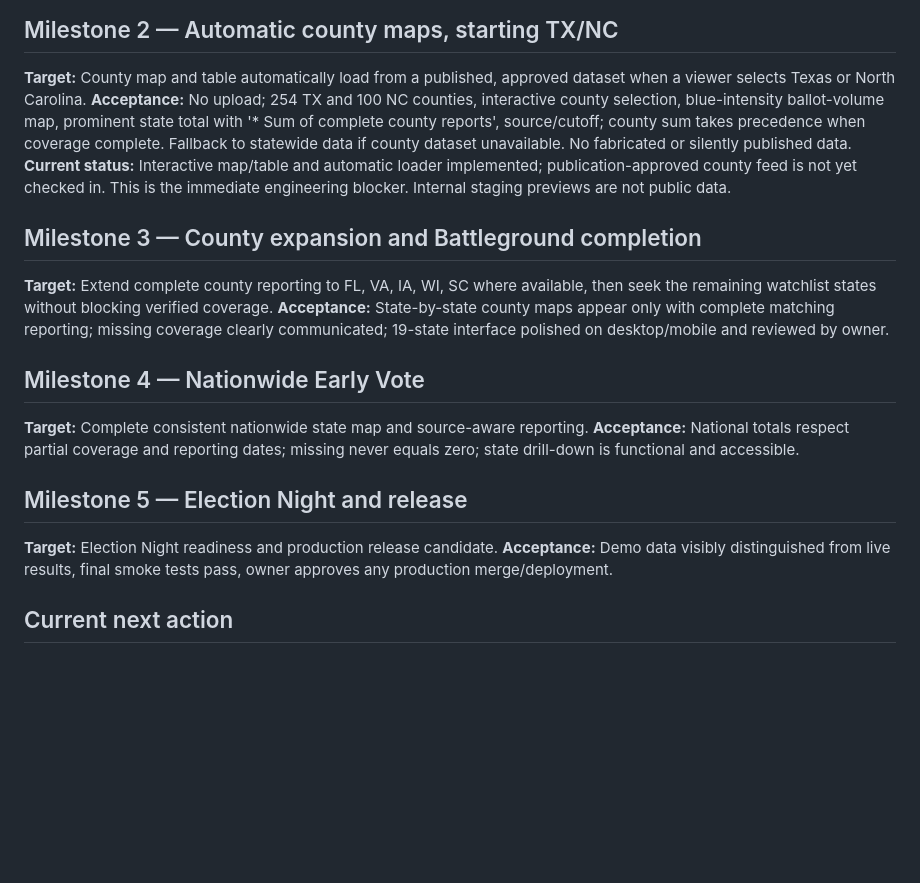
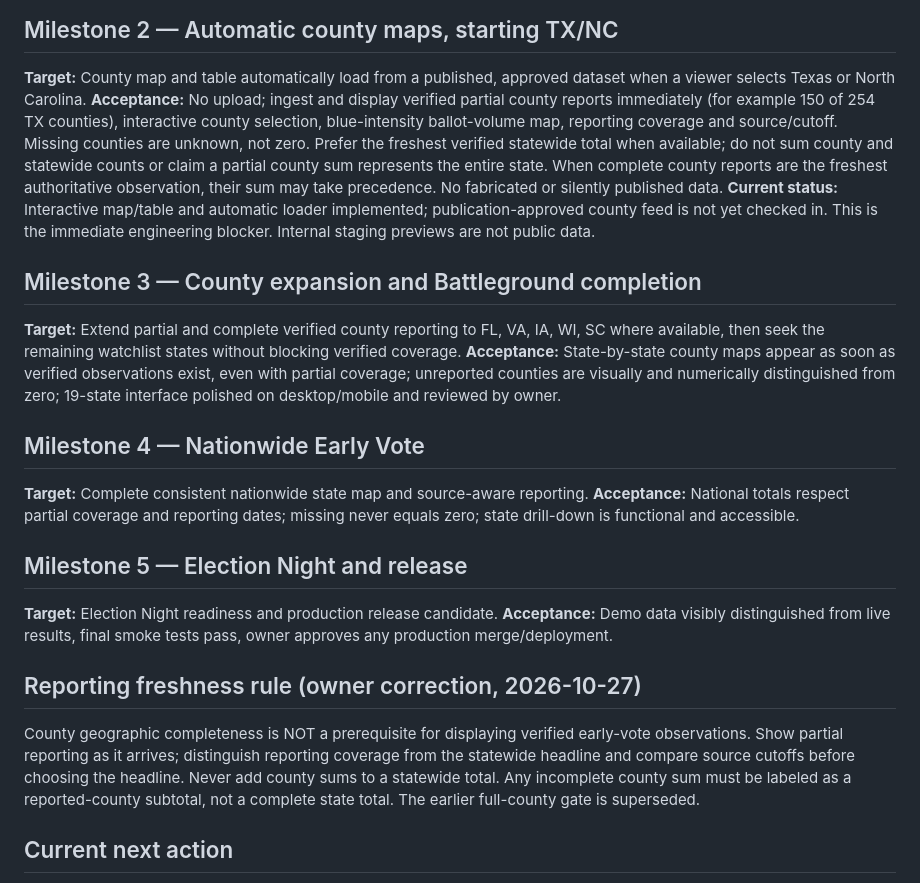
Before and after one commit to TylerOnTheHill/Election-Night-3D-Test, a Markdown page: docs/v7-2-milestone-roadmap.md, the part around the change. GitHub-like rendering; blank space fills up the shorter version.

Commit message:
docs: prioritize fresh partial county returns over full geographic coverage

```diff
--- a/docs/v7-2-milestone-roadmap.md
+++ b/docs/v7-2-milestone-roadmap.md
@@ -18,12 +18,12 @@ Status: active development on `feature/v7-2-national-county-data`. Production `m
 
 ## Milestone 2 — Automatic county maps, starting TX/NC
 **Target:** County map and table automatically load from a published, approved dataset when a viewer selects Texas or North Carolina.
-**Acceptance:** No upload; 254 TX and 100 NC counties, interactive county selection, blue-intensity ballot-volume map, prominent state total with '* Sum of complete county reports', source/cutoff; county sum takes precedence when coverage complete. Fallback to statewide data if county dataset unavailable. No fabricated or silently published data.
+**Acceptance:** No upload; ingest and display verified partial county reports immediately (for example 150 of 254 TX counties), interactive county selection, blue-intensity ballot-volume map, reporting coverage and source/cutoff. Missing counties are unknown, not zero. Prefer the freshest verified statewide total when available; do not sum county and statewide counts or claim a partial county sum represents the entire state. When complete county reports are the freshest authoritative observation, their sum may take precedence. No fabricated or silently published data.
 **Current status:** Interactive map/table and automatic loader implemented; publication-approved county feed is not yet checked in. This is the immediate engineering blocker. Internal staging previews are not public data.
 
 ## Milestone 3 — County expansion and Battleground completion
-**Target:** Extend complete county reporting to FL, VA, IA, WI, SC where available, then seek the remaining watchlist states without blocking verified coverage.
-**Acceptance:** State-by-state county maps appear only with complete matching reporting; missing coverage clearly communicated; 19-state interface polished on desktop/mobile and reviewed by owner.
+**Target:** Extend partial and complete verified county reporting to FL, VA, IA, WI, SC where available, then seek the remaining watchlist states without blocking verified coverage.
+**Acceptance:** State-by-state county maps appear as soon as verified observations exist, even with partial coverage; unreported counties are visually and numerically distinguished from zero; 19-state interface polished on desktop/mobile and reviewed by owner.
 
 ## Milestone 4 — Nationwide Early Vote
 **Target:** Complete consistent nationwide state map and source-aware reporting.
@@ -33,5 +33,8 @@ Status: active development on `feature/v7-2-national-county-data`. Production `m
 **Target:** Election Night readiness and production release candidate.
 **Acceptance:** Demo data visibly distinguished from live results, final smoke tests pass, owner approves any production merge/deployment.
 
+## Reporting freshness rule (owner correction, 2026-10-27)
+County geographic completeness is NOT a prerequisite for displaying verified early-vote observations. Show partial reporting as it arrives; distinguish reporting coverage from the statewide headline and compare source cutoffs before choosing the headline. Never add county sums to a statewide total. Any incomplete county sum must be labeled as a reported-county subtotal, not a complete state total. The earlier full-county gate is superseded.
+
 ## Current next action
 Produce an approved-data publication path for TX/NC county feed without changing public UX. Do not mark Milestone 2 complete until the public page automatically renders real county observations from that feed.
```
